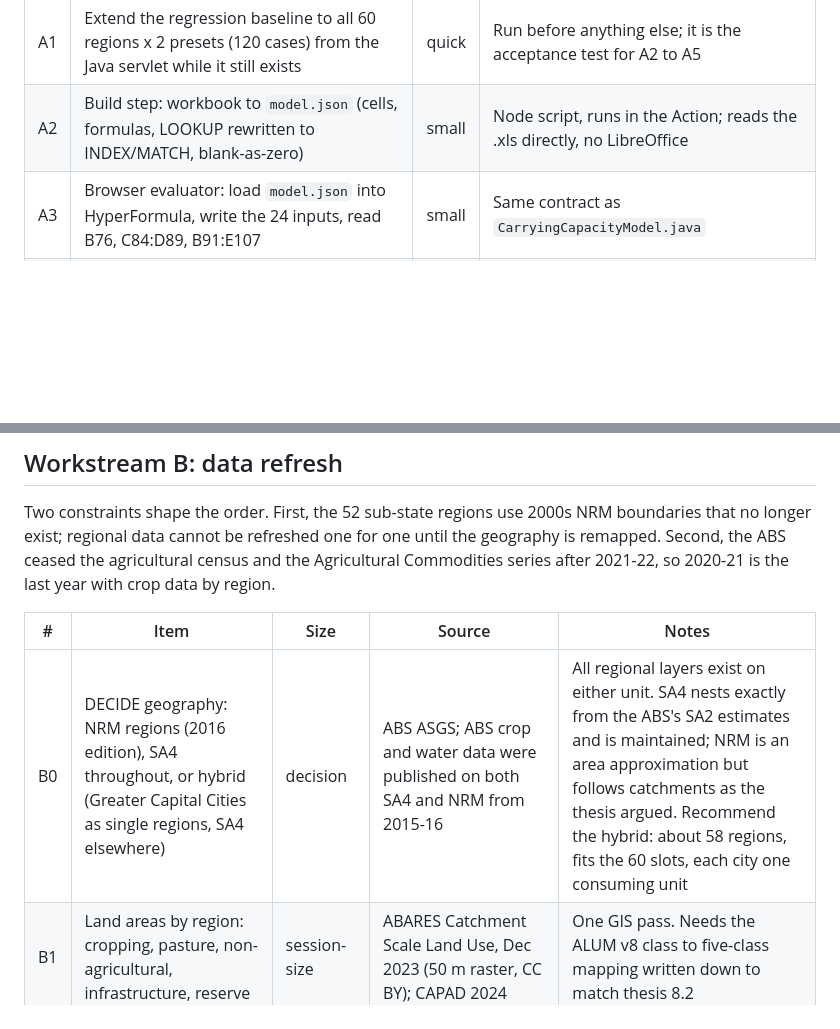
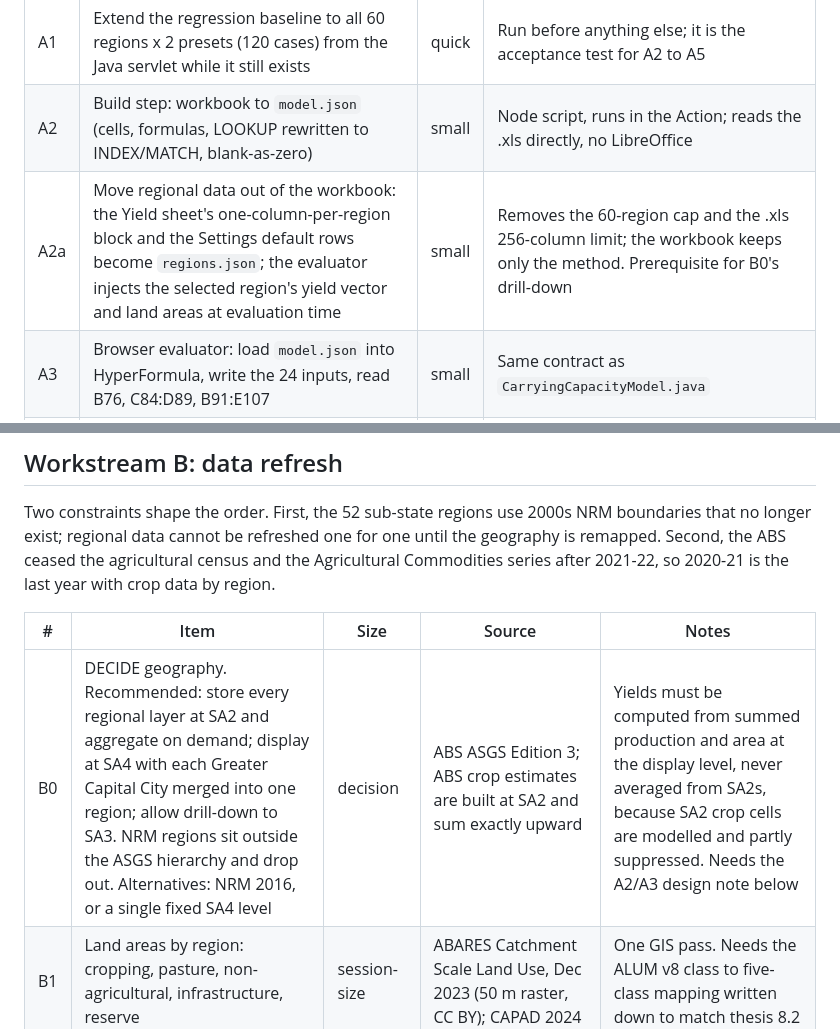
Before and after one commit to MurrayLane/carrying-capacity-dashboard, a Markdown page: SCOPE.md, 2 parts joined by grey strips. GitHub-like rendering; blank space fills up the shorter version.

Commit message:
Scope: store regional data at SA2 and aggregate on demand; move regional data out of the workbook
Co-Authored-By: Claude Fable 5.1 <noreply@anthropic.com>
Claude-Session: https://claude.ai/code/session_01XXQBHdMaZdACmwVRXSVrPJ

```diff
--- a/SCOPE.md
+++ b/SCOPE.md
@@ -21,6 +21,7 @@ the arithmetic.
 |---|------|------|-------|
 | A1 | Extend the regression baseline to all 60 regions x 2 presets (120 cases) from the Java servlet while it still exists | quick | Run before anything else; it is the acceptance test for A2 to A5 |
 | A2 | Build step: workbook to `model.json` (cells, formulas, LOOKUP rewritten to INDEX/MATCH, blank-as-zero) | small | Node script, runs in the Action; reads the .xls directly, no LibreOffice |
+| A2a | Move regional data out of the workbook: the Yield sheet's one-column-per-region block and the Settings default rows become `regions.json`; the evaluator injects the selected region's yield vector and land areas at evaluation time | small | Removes the 60-region cap and the .xls 256-column limit; the workbook keeps only the method. Prerequisite for B0's drill-down |
 | A3 | Browser evaluator: load `model.json` into HyperFormula, write the 24 inputs, read B76, C84:D89, B91:E107 | small | Same contract as `CarryingCapacityModel.java` |
 | A4 | Front end: `dashboard.jsp` becomes `index.html`; the form posts to the evaluator instead of `/ProcessExcel` | small | Sliders, CSV presets and help text unchanged |
 | A5 | JS regression test against the 120-case baseline, run in the Action | quick | Tolerance 0.015 absolute |
@@ -41,7 +42,7 @@ year with crop data by region.
 
 | # | Item | Size | Source | Notes |
 |---|------|------|--------|-------|
-| B0 | DECIDE geography: NRM regions (2016 edition), SA4 throughout, or hybrid (Greater Capital Cities as single regions, SA4 elsewhere) | decision | ABS ASGS; ABS crop and water data were published on both SA4 and NRM from 2015-16 | All regional layers exist on either unit. SA4 nests exactly from the ABS's SA2 estimates and is maintained; NRM is an area approximation but follows catchments as the thesis argued. Recommend the hybrid: about 58 regions, fits the 60 slots, each city one consuming unit |
+| B0 | DECIDE geography. Recommended: store every regional layer at SA2 and aggregate on demand; display at SA4 with each Greater Capital City merged into one region; allow drill-down to SA3. NRM regions sit outside the ASGS hierarchy and drop out. Alternatives: NRM 2016, or a single fixed SA4 level | decision | ABS ASGS Edition 3; ABS crop estimates are built at SA2 and sum exactly upward | Yields must be computed from summed production and area at the display level, never averaged from SA2s, because SA2 crop cells are modelled and partly suppressed. Needs the A2/A3 design note below |
 | B1 | Land areas by region: cropping, pasture, non-agricultural, infrastructure, reserve | session-size | ABARES Catchment Scale Land Use, Dec 2023 (50 m raster, CC BY); CAPAD 2024 | One GIS pass. Needs the ALUM v8 class to five-class mapping written down to match thesis 8.2 |
 | B2 | Population by region | quick | 2021 Census by NRM region, or 2024-25 ERP aggregated from SA2 | Replaces 2011 figures that were partly from a 2007 journal article |
 | B3 | Crop yields, about 140 commodities by region, five-year average | session-size, the largest row | ABS Agricultural Commodities 2016-17 to 2020-21 by NRM region | Commodity names changed; missing cells use the thesis equation (national yield x regional cereal ratio); re-apply the dryland adjustment recorded in the workbook log |
```
